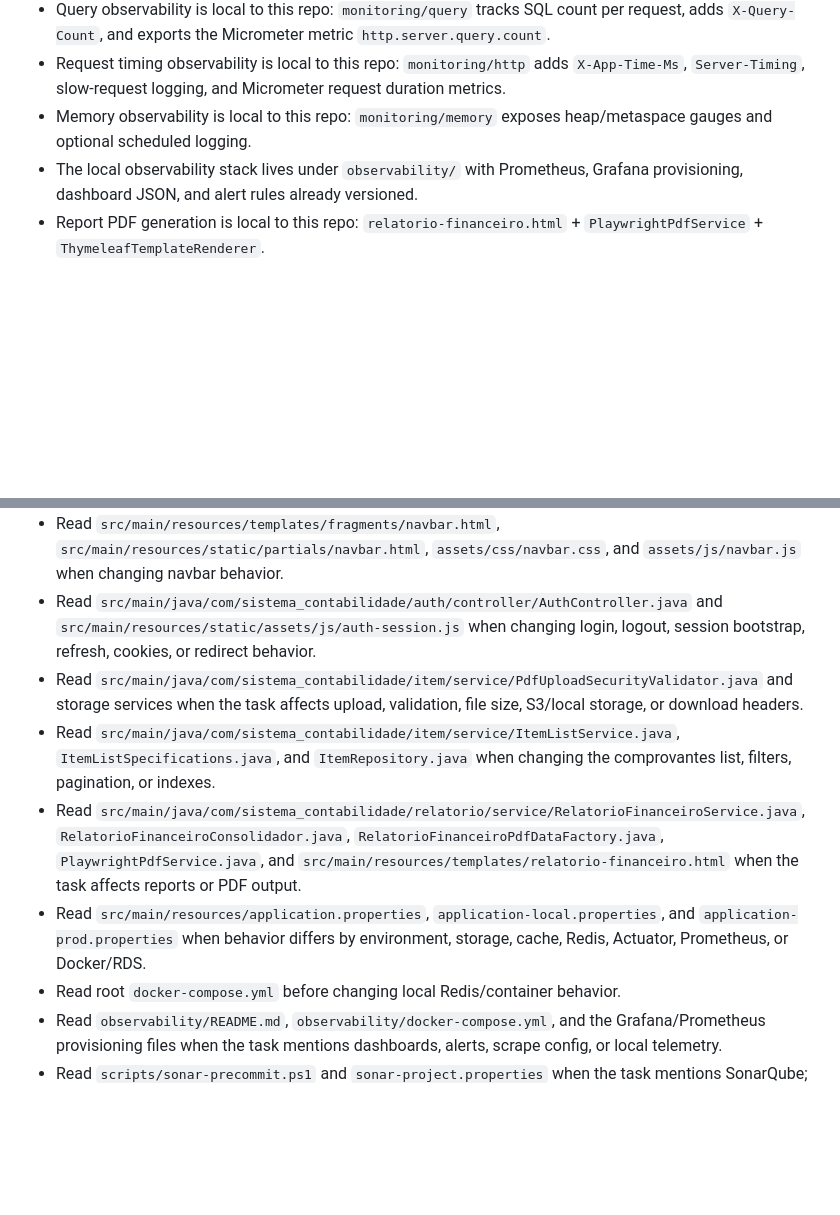
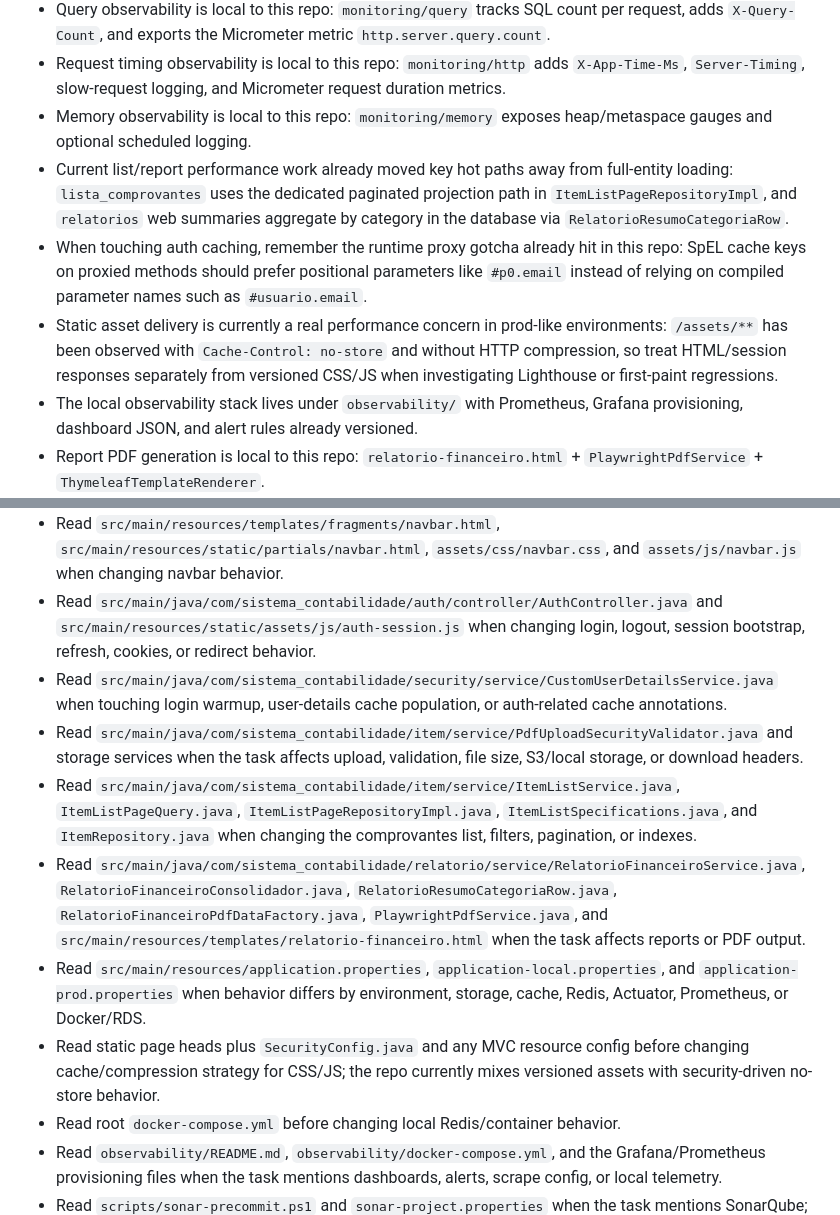
Before and after one commit to victornovais-dev/sistema_contabilidade, a Markdown page: skills/sistema-contabilidade-project-guide/SKILL.md, 2 parts joined by grey strips. Rendered like a GitHub page; blank space fills up the shorter version.

Commit message:
Add: refresh project guide for performance work

```diff
--- a/skills/sistema-contabilidade-project-guide/SKILL.md
+++ b/skills/sistema-contabilidade-project-guide/SKILL.md
@@ -28,6 +28,9 @@ Use this skill at the start of work in this repository to avoid rediscovering th
 - Query observability is local to this repo: `monitoring/query` tracks SQL count per request, adds `X-Query-Count`, and exports the Micrometer metric `http.server.query.count`.
 - Request timing observability is local to this repo: `monitoring/http` adds `X-App-Time-Ms`, `Server-Timing`, slow-request logging, and Micrometer request duration metrics.
 - Memory observability is local to this repo: `monitoring/memory` exposes heap/metaspace gauges and optional scheduled logging.
+- Current list/report performance work already moved key hot paths away from full-entity loading: `lista_comprovantes` uses the dedicated paginated projection path in `ItemListPageRepositoryImpl`, and `relatorios` web summaries aggregate by category in the database via `RelatorioResumoCategoriaRow`.
+- When touching auth caching, remember the runtime proxy gotcha already hit in this repo: SpEL cache keys on proxied methods should prefer positional parameters like `#p0.email` instead of relying on compiled parameter names such as `#usuario.email`.
+- Static asset delivery is currently a real performance concern in prod-like environments: `/assets/**` has been observed with `Cache-Control: no-store` and without HTTP compression, so treat HTML/session responses separately from versioned CSS/JS when investigating Lighthouse or first-paint regressions.
 - The local observability stack lives under `observability/` with Prometheus, Grafana provisioning, dashboard JSON, and alert rules already versioned.
 - Report PDF generation is local to this repo: `relatorio-financeiro.html` + `PlaywrightPdfService` + `ThymeleafTemplateRenderer`.
 - Report web summaries are intentionally lighter than PDF details: the page endpoint returns `RelatorioFinanceiroResumoResponse`; the PDF path still uses the detailed factory.
@@ -48,10 +51,12 @@ Use this skill at the start of work in this repository to avoid rediscovering th
 - Read `src/main/java/com/sistema_contabilidade/usuario/controller/PaginaUsuarioController.java` when adding or changing static pages.
 - Read `src/main/resources/templates/fragments/navbar.html`, `src/main/resources/static/partials/navbar.html`, `assets/css/navbar.css`, and `assets/js/navbar.js` when changing navbar behavior.
 - Read `src/main/java/com/sistema_contabilidade/auth/controller/AuthController.java` and `src/main/resources/static/assets/js/auth-session.js` when changing login, logout, session bootstrap, refresh, cookies, or redirect behavior.
+- Read `src/main/java/com/sistema_contabilidade/security/service/CustomUserDetailsService.java` when touching login warmup, user-details cache population, or auth-related cache annotations.
 - Read `src/main/java/com/sistema_contabilidade/item/service/PdfUploadSecurityValidator.java` and storage services when the task affects upload, validation, file size, S3/local storage, or download headers.
-- Read `src/main/java/com/sistema_contabilidade/item/service/ItemListService.java`, `ItemListSpecifications.java`, and `ItemRepository.java` when changing the comprovantes list, filters, pagination, or indexes.
-- Read `src/main/java/com/sistema_contabilidade/relatorio/service/RelatorioFinanceiroService.java`, `RelatorioFinanceiroConsolidador.java`, `RelatorioFinanceiroPdfDataFactory.java`, `PlaywrightPdfService.java`, and `src/main/resources/templates/relatorio-financeiro.html` when the task affects reports or PDF output.
+- Read `src/main/java/com/sistema_contabilidade/item/service/ItemListService.java`, `ItemListPageQuery.java`, `ItemListPageRepositoryImpl.java`, `ItemListSpecifications.java`, and `ItemRepository.java` when changing the comprovantes list, filters, pagination, or indexes.
+- Read `src/main/java/com/sistema_contabilidade/relatorio/service/RelatorioFinanceiroService.java`, `RelatorioFinanceiroConsolidador.java`, `RelatorioResumoCategoriaRow.java`, `RelatorioFinanceiroPdfDataFactory.java`, `PlaywrightPdfService.java`, and `src/main/resources/templates/relatorio-financeiro.html` when the task affects reports or PDF output.
 - Read `src/main/resources/application.properties`, `application-local.properties`, and `application-prod.properties` when behavior differs by environment, storage, cache, Redis, Actuator, Prometheus, or Docker/RDS.
+- Read static page heads plus `SecurityConfig.java` and any MVC resource config before changing cache/compression strategy for CSS/JS; the repo currently mixes versioned assets with security-driven no-store behavior.
 - Read root `docker-compose.yml` before changing local Redis/container behavior.
 - Read `observability/README.md`, `observability/docker-compose.yml`, and the Grafana/Prometheus provisioning files when the task mentions dashboards, alerts, scrape config, or local telemetry.
 - Read `scripts/sonar-precommit.ps1` and `sonar-project.properties` when the task mentions SonarQube; the script relies on env tokens and those values must stay masked in logs.
```
